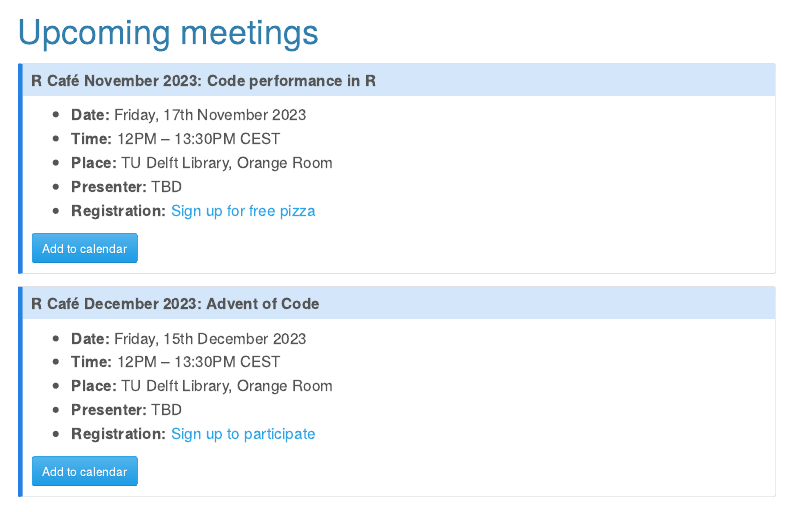
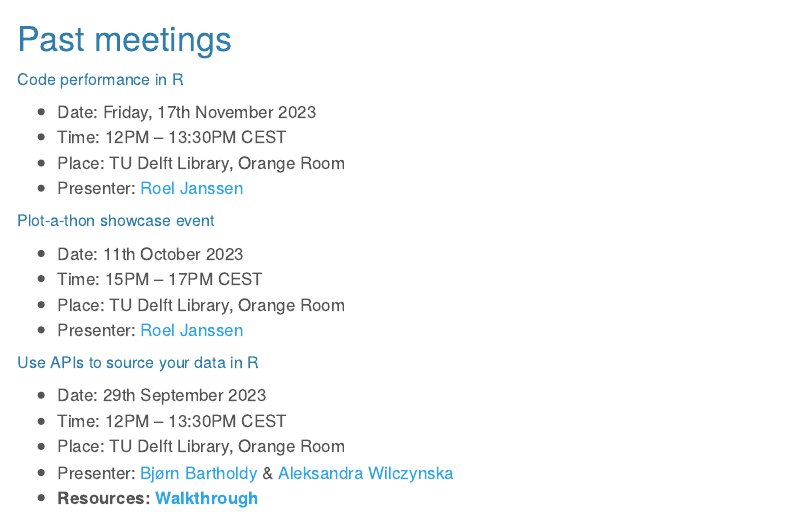
Before and after one commit to Delft-RCafe/home, a Quarto document (index.qmd): the page in a window 1100 px wide, from 5560 px down before the commit and from 6940 px down after it. Rendered offline with R 4.5, knitr and Pandoc in place of Quarto, with nearby package versions; some code elsewhere in the file could not run offline; menus at the side of the page are left out.

Commit message:
update events

```diff
--- a/index.qmd
+++ b/index.qmd
@@ -314,24 +314,6 @@ To stay informed about upcoming events, please subscribe to our [mailing list](h
 
 # Upcoming meetings {#sec-upcoming}
 
-
-::: {.callout-note icon=false}
-
-## R Café November 2023: **Code performance in R**
-
-- **Date:** Friday, 17th November 2023
-- **Time:** 12PM – 13:30PM CEST
-- **Place:** TU Delft Library, Orange Room
-- **Presenter:** TBD
-- **Registration:** [Sign up for free pizza](https://www.eventbrite.nl/e/code-performance-in-r-tickets-737067196827?aff=oddtdtcreator)
-
-
-<a href='outlook/Rcafe-nov2023.ics' download="R-Cafe">
-<button type="button" class="btn btn-primary btn-sm">Add to calendar</button>
-</a>
-
-:::
-
 ::: {.callout-note icon=false}
 
 ## R Café December 2023: **Advent of Code**
@@ -436,6 +418,14 @@ To stay informed about upcoming events, please subscribe to our [mailing list](h
 :::
 
 # Past meetings {#sec-past}
+
+##### Code performance in R
+
+- Date: Friday, 17th November 2023
+- Time: 12PM – 13:30PM CEST
+- Place: TU Delft Library, Orange Room
+- Presenter: [Roel Janssen](https://community.data.4tu.nl/members/rrejanssen/)
+
 
 ##### Plot-a-thon showcase event
 
```
Also changed, not shown: 1 other file.
